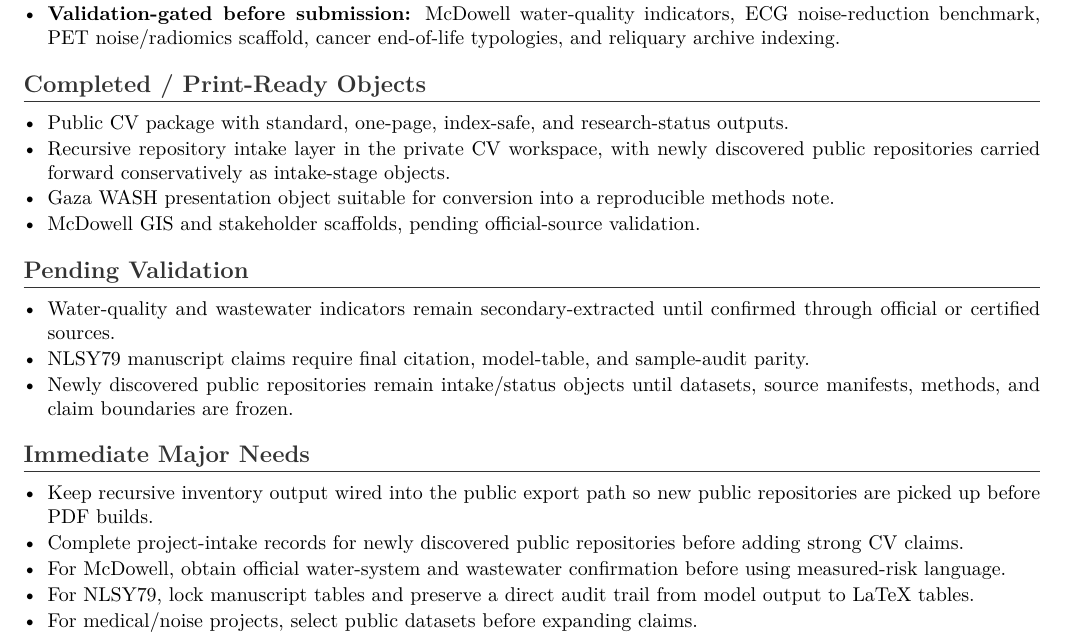
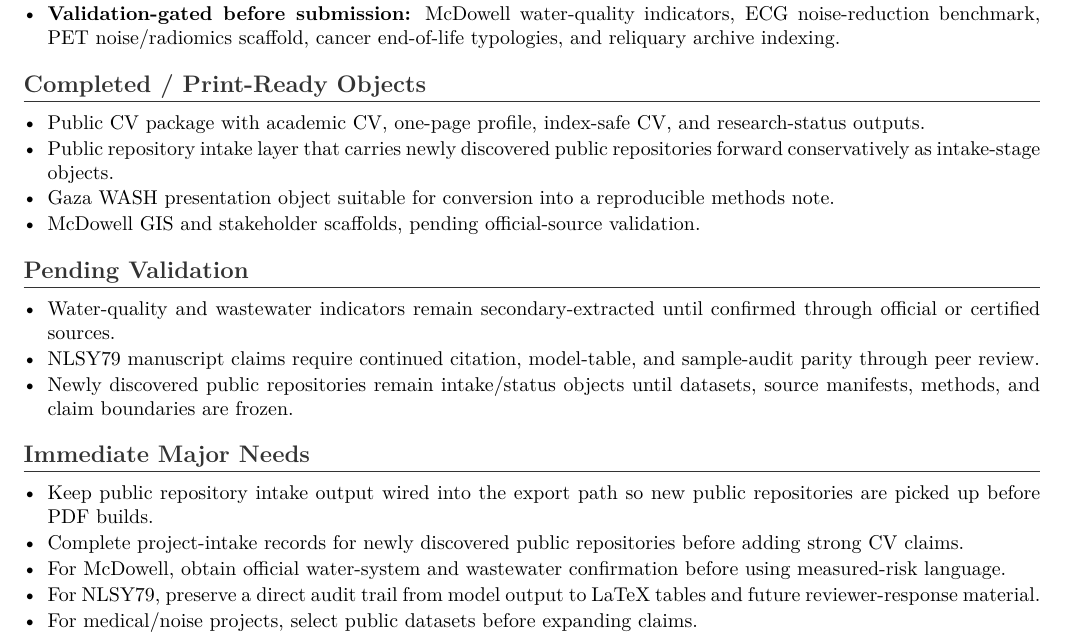
Before and after one commit to pskeffington/CV-Public-Facing, a LaTeX document (research/research_status.tex): part of page 2 of 2, cut so that both start at the same text. Compiled offline with pdfLaTeX.

Commit message:
docs: polish printable research status

```diff
--- a/research/research_status.tex
+++ b/research/research_status.tex
@@ -35,8 +35,8 @@
 
 \section*{Completed / Print-Ready Objects}
 \begin{itemize}
-    \item Public CV package with standard, one-page, index-safe, and research-status outputs.
-    \item Recursive repository intake layer in the private CV workspace, with newly discovered public repositories carried forward conservatively as intake-stage objects.
+    \item Public CV package with academic CV, one-page profile, index-safe CV, and research-status outputs.
+    \item Public repository intake layer that carries newly discovered public repositories forward conservatively as intake-stage objects.
     \item Gaza WASH presentation object suitable for conversion into a reproducible methods note.
     \item McDowell GIS and stakeholder scaffolds, pending official-source validation.
 \end{itemize}
@@ -44,16 +44,16 @@
 \section*{Pending Validation}
 \begin{itemize}
     \item Water-quality and wastewater indicators remain secondary-extracted until confirmed through official or certified sources.
-    \item NLSY79 manuscript claims require final citation, model-table, and sample-audit parity.
+    \item NLSY79 manuscript claims require continued citation, model-table, and sample-audit parity through peer review.
     \item Newly discovered public repositories remain intake/status objects until datasets, source manifests, methods, and claim boundaries are frozen.
 \end{itemize}
 
 \section*{Immediate Major Needs}
 \begin{itemize}
-    \item Keep recursive inventory output wired into the public export path so new public repositories are picked up before PDF builds.
+    \item Keep public repository intake output wired into the export path so new public repositories are picked up before PDF builds.
     \item Complete project-intake records for newly discovered public repositories before adding strong CV claims.
     \item For McDowell, obtain official water-system and wastewater confirmation before using measured-risk language.
-    \item For NLSY79, lock manuscript tables and preserve a direct audit trail from model output to LaTeX tables.
+    \item For NLSY79, preserve a direct audit trail from model output to LaTeX tables and future reviewer-response material.
     \item For medical/noise projects, select public datasets before expanding claims.
 \end{itemize}
 
```
